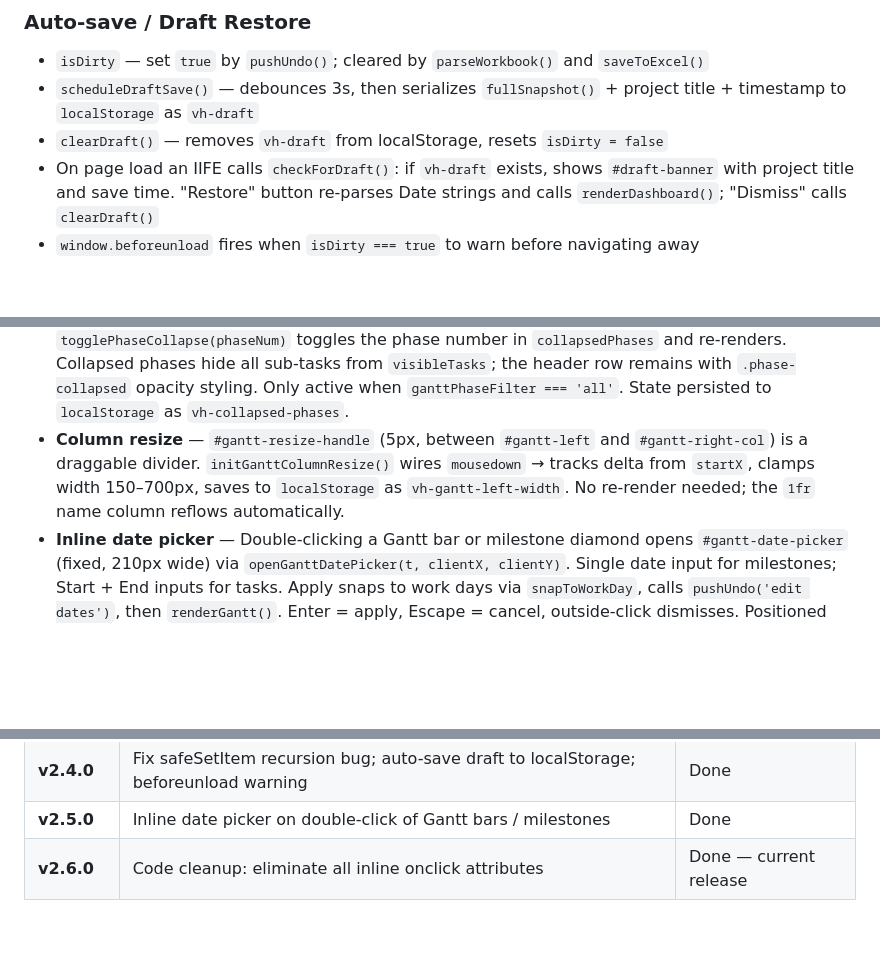
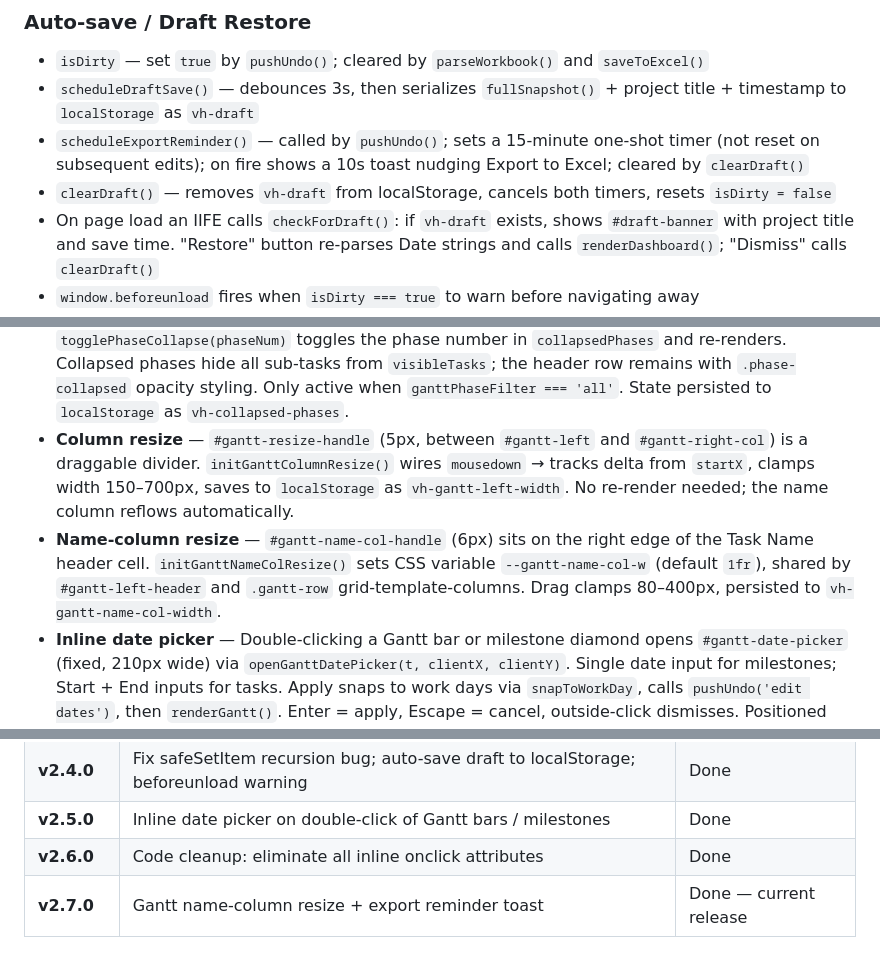
Before and after one commit to kalkisharma/ProgramDashboardSuite, a Markdown page: CLAUDE.md, 3 parts joined by grey strips. Rendered like a GitHub page; blank space fills up the shorter version.

Commit message:
docs: update CLAUDE.md for v2.7.0
Co-Authored-By: Claude Sonnet 4.6 <noreply@anthropic.com>

```diff
--- a/CLAUDE.md
+++ b/CLAUDE.md
@@ -56,7 +56,8 @@ let _draftTimer  = null;   // debounce handle for scheduleDraftSave()
 
 - `isDirty` — set `true` by `pushUndo()`; cleared by `parseWorkbook()` and `saveToExcel()`
 - `scheduleDraftSave()` — debounces 3s, then serializes `fullSnapshot()` + project title + timestamp to `localStorage` as `vh-draft`
-- `clearDraft()` — removes `vh-draft` from localStorage, resets `isDirty = false`
+- `scheduleExportReminder()` — called by `pushUndo()`; sets a 15-minute one-shot timer (not reset on subsequent edits); on fire shows a 10s toast nudging Export to Excel; cleared by `clearDraft()`
+- `clearDraft()` — removes `vh-draft` from localStorage, cancels both timers, resets `isDirty = false`
 - On page load an IIFE calls `checkForDraft()`: if `vh-draft` exists, shows `#draft-banner` with project title and save time. "Restore" button re-parses Date strings and calls `renderDashboard()`; "Dismiss" calls `clearDraft()`
 - `window.beforeunload` fires when `isDirty === true` to warn before navigating away
 - Date objects in snapshots are stored as ISO strings by JSON.stringify; restore must explicitly `new Date(t.start)` etc.
@@ -133,7 +134,8 @@ Drawn entirely with raw SVG via `document.createElementNS` — no charting libra
 - **Save to Excel** — `saveToExcel()` rebuilds all 5 sheets from current `ProjectData.*` state using SheetJS and downloads `"[Project Title] - YYYY-MM-DD.xlsx"`. The column layout matches what `parseWorkbook()` expects, so the file can be re-imported.
 - **Delete task/spec** — `deleteTask(taskId)` / `deleteSpec(specId)` use a two-tap confirm pattern (`btn.dataset.confirming`). Pushes undo before removing. `deleteTask` also cleans up dangling deps in all other tasks and specs.
 - **Phase collapse** — Phase header rows show a ▼/▶ button in the WBS cell. `togglePhaseCollapse(phaseNum)` toggles the phase number in `collapsedPhases` and re-renders. Collapsed phases hide all sub-tasks from `visibleTasks`; the header row remains with `.phase-collapsed` opacity styling. Only active when `ganttPhaseFilter === 'all'`. State persisted to `localStorage` as `vh-collapsed-phases`.
-- **Column resize** — `#gantt-resize-handle` (5px, between `#gantt-left` and `#gantt-right-col`) is a draggable divider. `initGanttColumnResize()` wires `mousedown` → tracks delta from `startX`, clamps width 150–700px, saves to `localStorage` as `vh-gantt-left-width`. No re-render needed; the `1fr` name column reflows automatically.
+- **Column resize** — `#gantt-resize-handle` (5px, between `#gantt-left` and `#gantt-right-col`) is a draggable divider. `initGanttColumnResize()` wires `mousedown` → tracks delta from `startX`, clamps width 150–700px, saves to `localStorage` as `vh-gantt-left-width`. No re-render needed; the name column reflows automatically.
+- **Name-column resize** — `#gantt-name-col-handle` (6px) sits on the right edge of the Task Name header cell. `initGanttNameColResize()` sets CSS variable `--gantt-name-col-w` (default `1fr`), shared by `#gantt-left-header` and `.gantt-row` grid-template-columns. Drag clamps 80–400px, persisted to `vh-gantt-name-col-width`.
 - **Inline date picker** — Double-clicking a Gantt bar or milestone diamond opens `#gantt-date-picker` (fixed, 210px wide) via `openGanttDatePicker(t, clientX, clientY)`. Single date input for milestones; Start + End inputs for tasks. Apply snaps to work days via `snapToWorkDay`, calls `pushUndo('edit dates')`, then `renderGantt()`. Enter = apply, Escape = cancel, outside-click dismisses. Positioned near cursor, clamped to viewport.
 
 **Work-day utilities:**
@@ -259,4 +262,5 @@ Format: `vMAJOR.MINOR.PATCH` (semantic versioning).
 | **v2.3.0** | Draggable left-panel resize handle | Done |
 | **v2.4.0** | Fix safeSetItem recursion bug; auto-save draft to localStorage; beforeunload warning | Done |
 | **v2.5.0** | Inline date picker on double-click of Gantt bars / milestones | Done |
-| **v2.6.0** | Code cleanup: eliminate all inline onclick attributes | Done — current release |
+| **v2.6.0** | Code cleanup: eliminate all inline onclick attributes | Done |
+| **v2.7.0** | Gantt name-column resize + export reminder toast | Done — current release |
```
Also changed, not shown: other parts of CLAUDE.md (+1 -0 lines).
